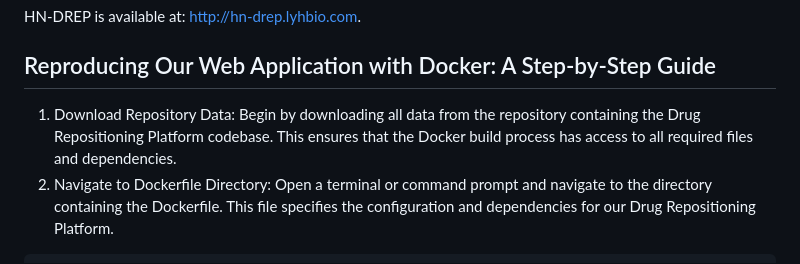
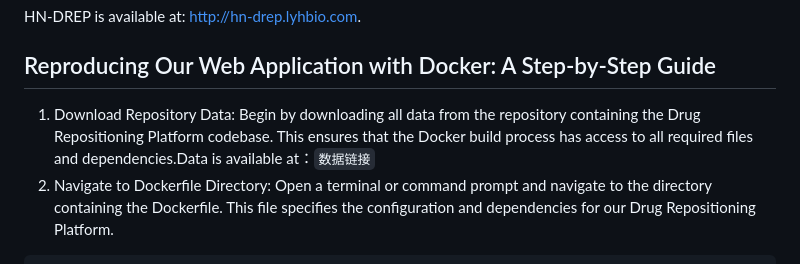
Before and after one commit to lyhbio/HN-DREP, a Markdown page: README.md, the part around the change printed below. GitHub-like rendering.

```diff
--- a/README.md
+++ b/README.md
@@ -3,7 +3,7 @@ The HN-DREP database is a platform that is dedicated to evaluating heterogeneous
 ## Web app
 HN-DREP is available at: http://hn-drep.lyhbio.com.
 ## Reproducing Our Web Application with Docker: A Step-by-Step Guide
-1. Download Repository Data: Begin by downloading all data from the repository containing the Drug Repositioning Platform codebase. This ensures that the Docker build process has access to all required files and dependencies.
+1. Download Repository Data: Begin by downloading all data from the repository containing the Drug Repositioning Platform codebase. This ensures that the Docker build process has access to all required files and dependencies.Data is available at：`数据链接`
 2. Navigate to Dockerfile Directory: Open a terminal or command prompt and navigate to the directory containing the Dockerfile. This file specifies the configuration and dependencies for our Drug Repositioning Platform.
 ~~~
 cd drug
```
Also changed, not shown: other parts of README.md (+2 -2 lines).
